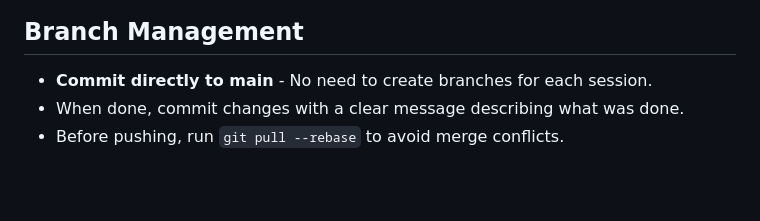
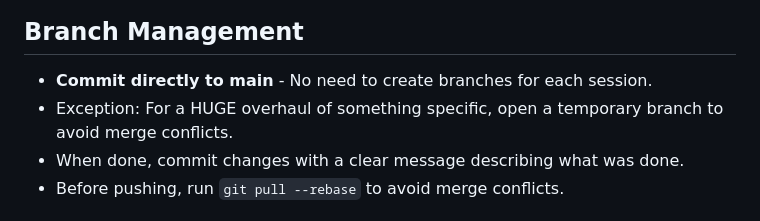
Before and after one commit to wannli/un-igov, a Markdown page: AGENTS.md, the part around the change. Drawn GitHub-style; blank space fills up the shorter version.

Commit message:
Allow branches for huge overhauls

```diff
--- a/AGENTS.md
+++ b/AGENTS.md
@@ -88,6 +88,7 @@ cd output && python3 -m http.server 8000
 ## Branch Management
 
 - **Commit directly to main** - No need to create branches for each session.
+- Exception: For a HUGE overhaul of something specific, open a temporary branch to avoid merge conflicts.
 - When done, commit changes with a clear message describing what was done.
 - Before pushing, run `git pull --rebase` to avoid merge conflicts.
 
```
